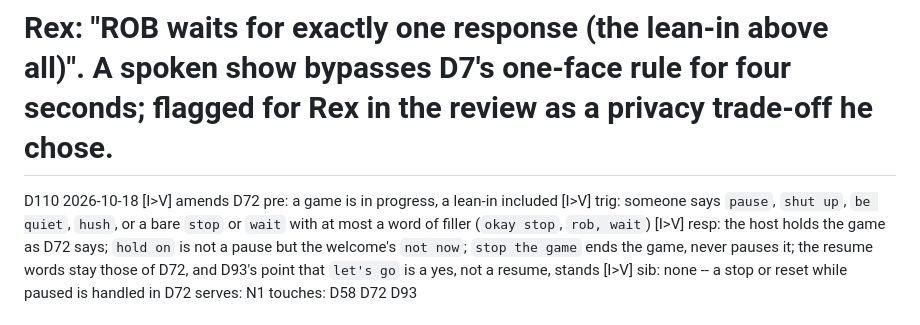
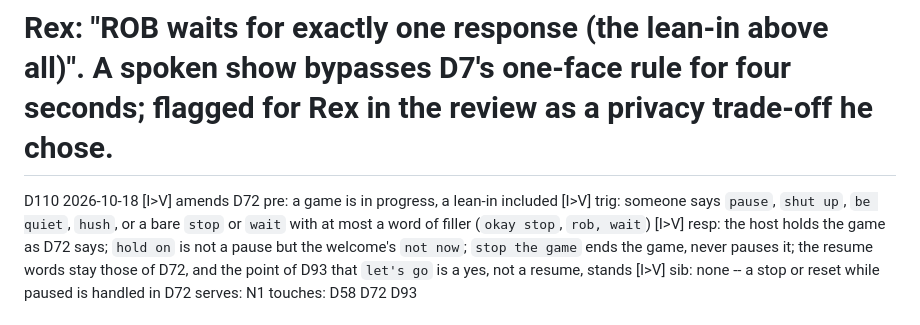
Before and after one commit to rexchao1/ROB, a Markdown page: features/DOCKET.md, the part around the change. GitHub-like rendering.

Commit message:
Docket: D110 wording for the lint

```diff
--- a/features/DOCKET.md
+++ b/features/DOCKET.md
@@ -895,7 +895,7 @@ D109 2026-10-18 [I>V]
 D110 2026-10-18 [I>V] amends D72
   pre:   a game is in progress, a lean-in included [I>V]
   trig:  someone says `pause`, `shut up`, `be quiet`, `hush`, or a bare `stop` or `wait` with at most a word of filler (`okay stop`, `rob, wait`) [I>V]
-  resp:  the host holds the game as D72 says; `hold on` is not a pause but the welcome's `not now`; `stop the game` ends the game, never pauses it; the resume words stay those of D72, and D93's point that `let's go` is a yes, not a resume, stands [I>V]
+  resp:  the host holds the game as D72 says; `hold on` is not a pause but the welcome's `not now`; `stop the game` ends the game, never pauses it; the resume words stay those of D72, and the point of D93 that `let's go` is a yes, not a resume, stands [I>V]
   sib:   none -- a stop or reset while paused is handled in D72
   serves: N1
   touches: D58 D72 D93
```
